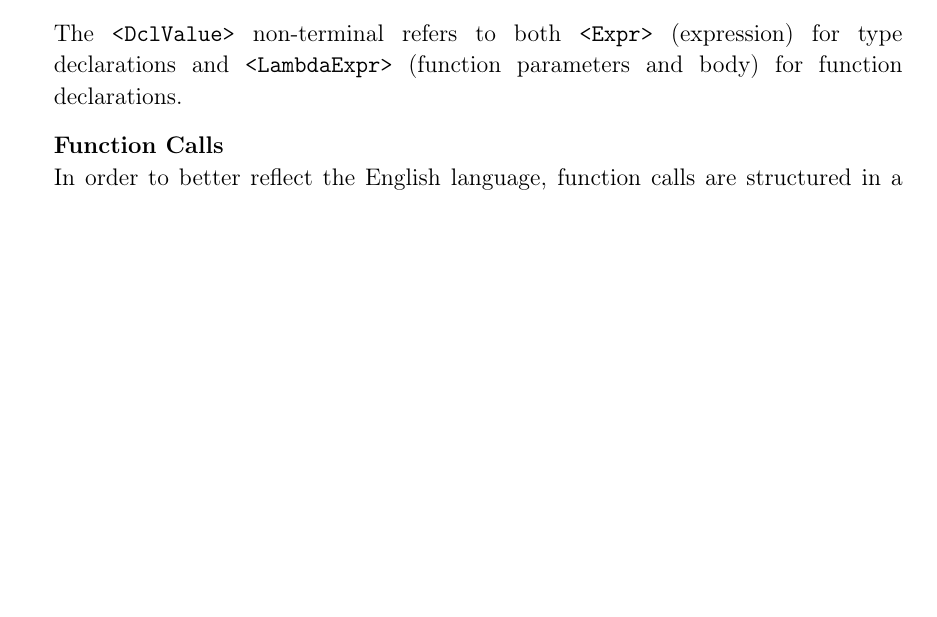
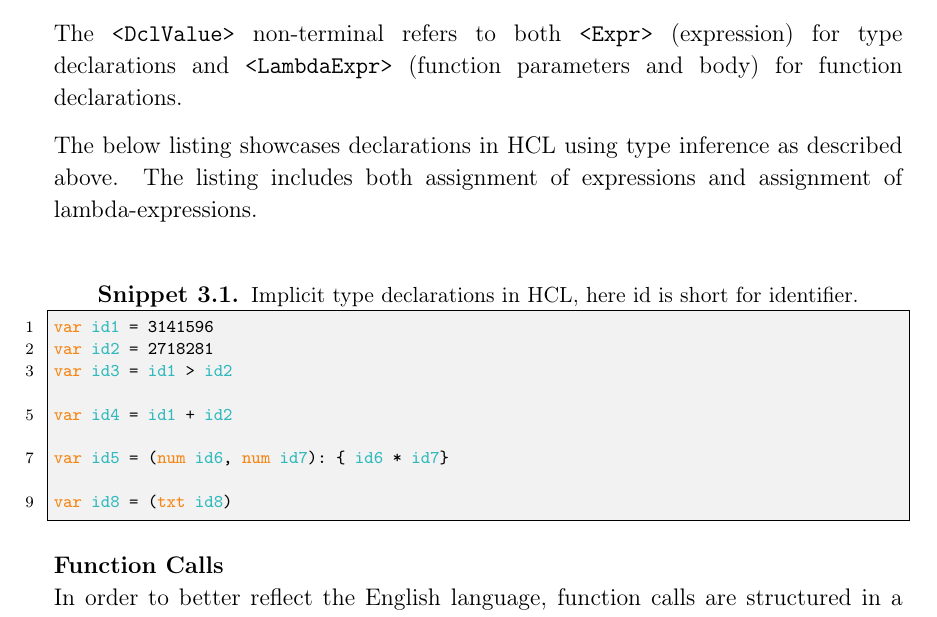
Before and after one commit to HotCL/P4-HCL, a LaTeX thesis (report/main.tex, which reads report/3.Theory/LanguageSpecification.tex): part of page 26 of 73 before the commit and part of page 26 of 74 after it, cut so that both start at the same text, the shorter picture padded with empty space. Compiled offline with pdfLaTeX.

Commit message:
HCLANG-103 : Adde HCL code example of implicit variable declarations to the section concerning it's grammar

```diff
--- a/report/3.Theory/LanguageSpecification.tex
+++ b/report/3.Theory/LanguageSpecification.tex
@@ -92,6 +92,22 @@ The grammar for declarations in HCL (specified in Appendix \ref{AppendixEBNF}) a
 The \texttt{<ImplicitType>} non-terminal, unlike the <Type> non-terminal, refers to all type productions, including the \texttt{func} production that allows programmers to declare functions without having to specify the parameter and return types.
 
 The \texttt{<DclValue>} non-terminal refers to both \texttt{<Expr>} (expression) for type declarations and \texttt{<LambdaExpr>} (function parameters and body) for function declarations.
+
+The below listing showcases declarations in HCL using type inference as described above.
+The listing includes both assignment of expressions and assignment of lambda-expressions.
+
+\begin{lstlisting}[language=HCL,caption={Implicit type declarations in HCL, here id is short for identifier.
+},firstnumber=1]
+var id1 = 3141596
+var id2 = 2718281
+var id3 = id1 > id2
+
+var id4 = id1 + id2
+
+var id5 = (num id6, num id7): { id6 * id7}
+
+var id8 = (txt id8)
+\end{lstlisting}
 
 \textbf{Function Calls}\\
 In order to better reflect the English language, function calls are structured in a way where the first parameter to a function is written before the function call itself.
```
